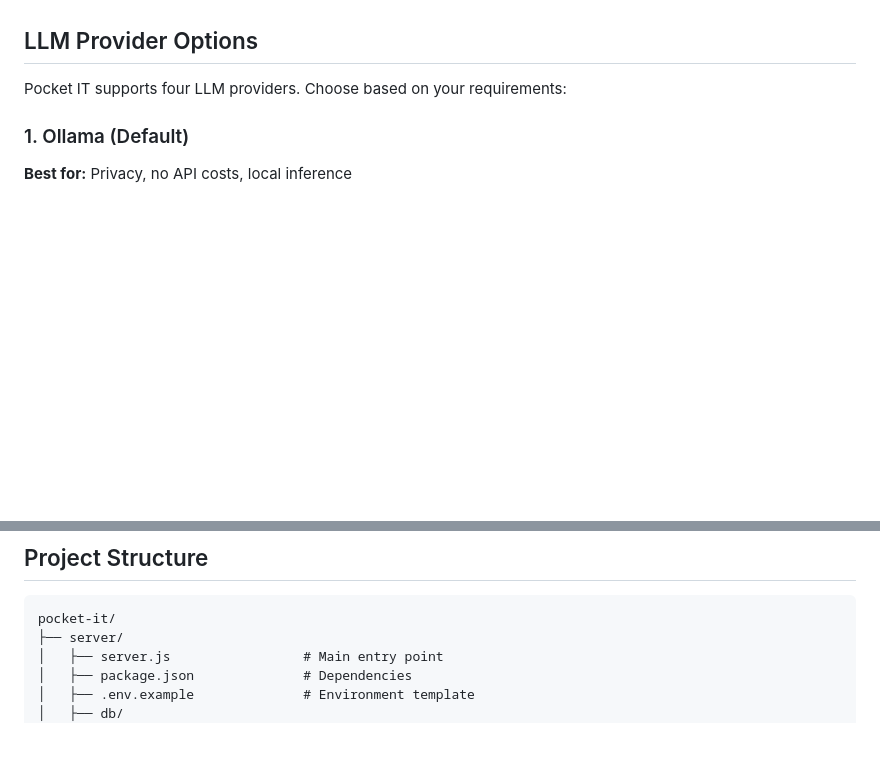
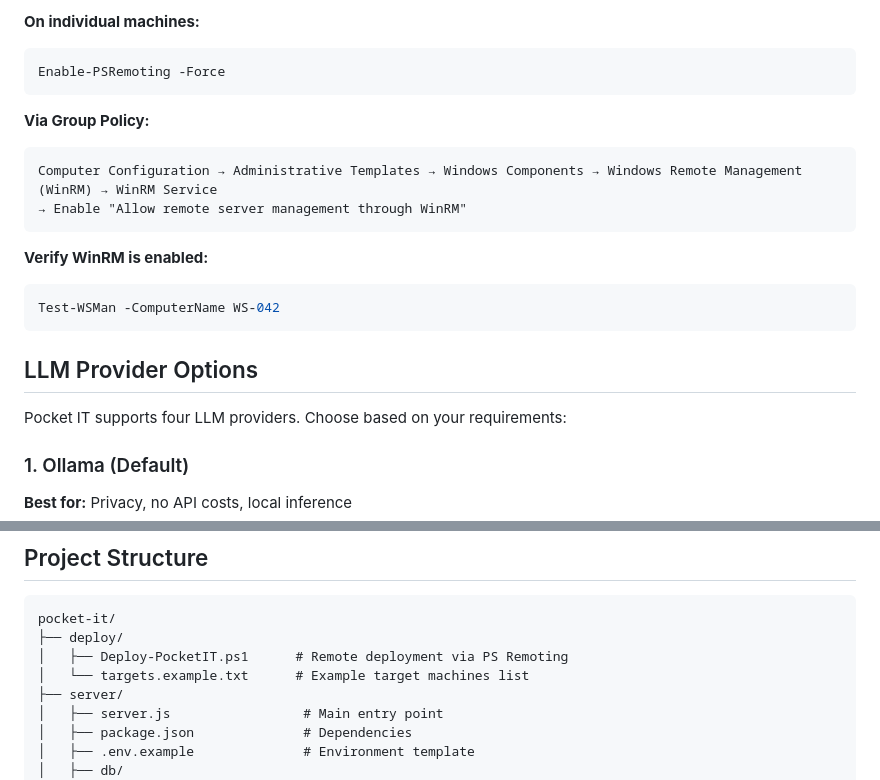
Before and after one commit to shukumei7/pocket-it, a Markdown page: README.md, 2 parts joined by grey strips. Rendered like a GitHub page; blank space fills up the shorter version.

````diff
--- a/README.md
+++ b/README.md
@@ -145,3 +209,18 @@ dotnet run
+**On individual machines:**
+```powershell
+Enable-PSRemoting -Force
+```
+
+**Via Group Policy:**
+```
+Computer Configuration → Administrative Templates → Windows Components → Windows Remote Management (WinRM) → WinRM Service
+→ Enable "Allow remote server management through WinRM"
+```
+
+**Verify WinRM is enabled:**
+```powershell
+Test-WSMan -ComputerName WS-042
+```
 
 ## LLM Provider Options
 
@@ -334,6 +413,9 @@ The client can run four types of diagnostic checks:
 
 ```
 pocket-it/
+├── deploy/
+│   ├── Deploy-PocketIT.ps1      # Remote deployment via PS Remoting
+│   └── targets.example.txt      # Example target machines list
 ├── server/
 │   ├── server.js                 # Main entry point
 │   ├── package.json              # Dependencies
````
Also changed, not shown: other parts of README.md (+64 -0 lines).
